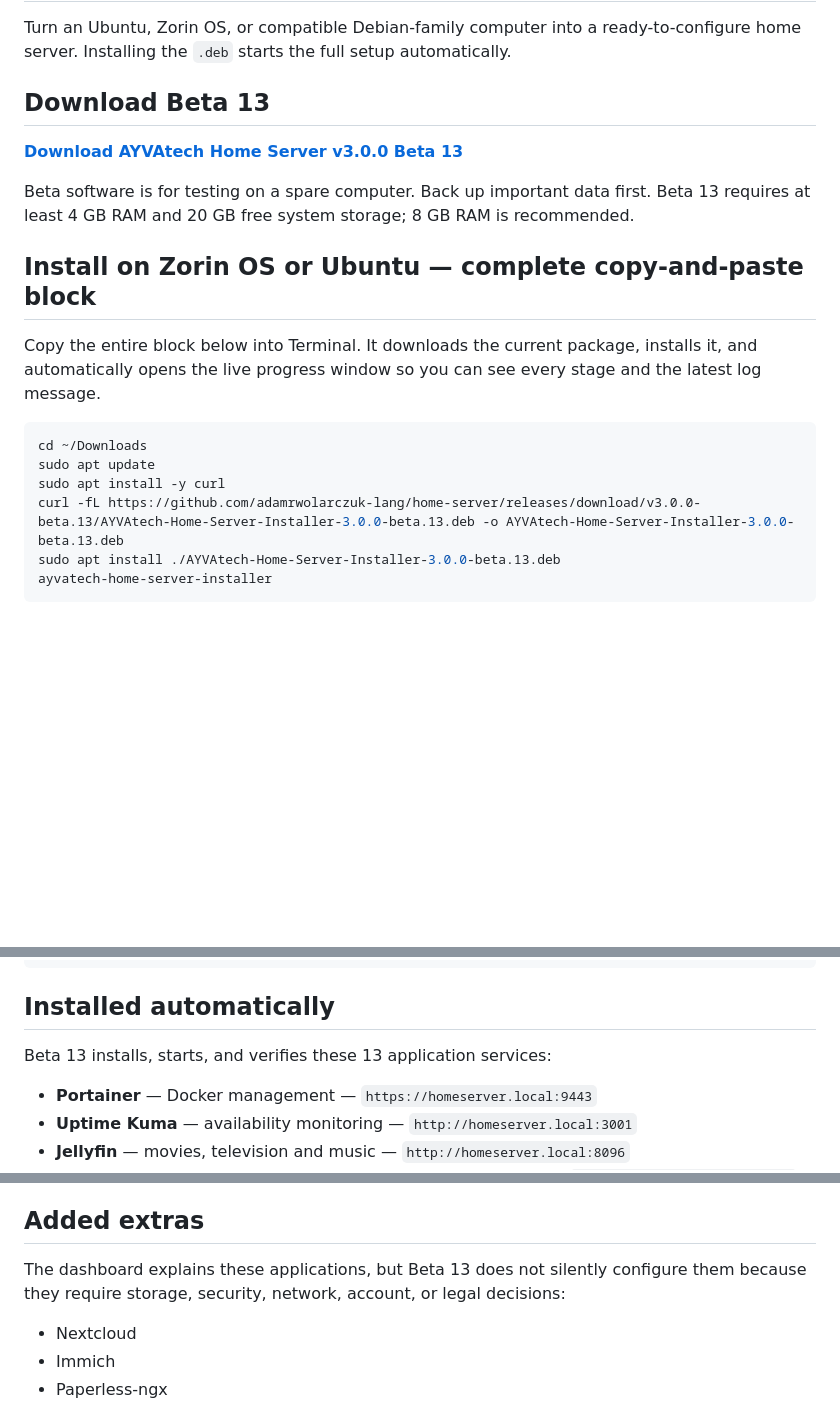
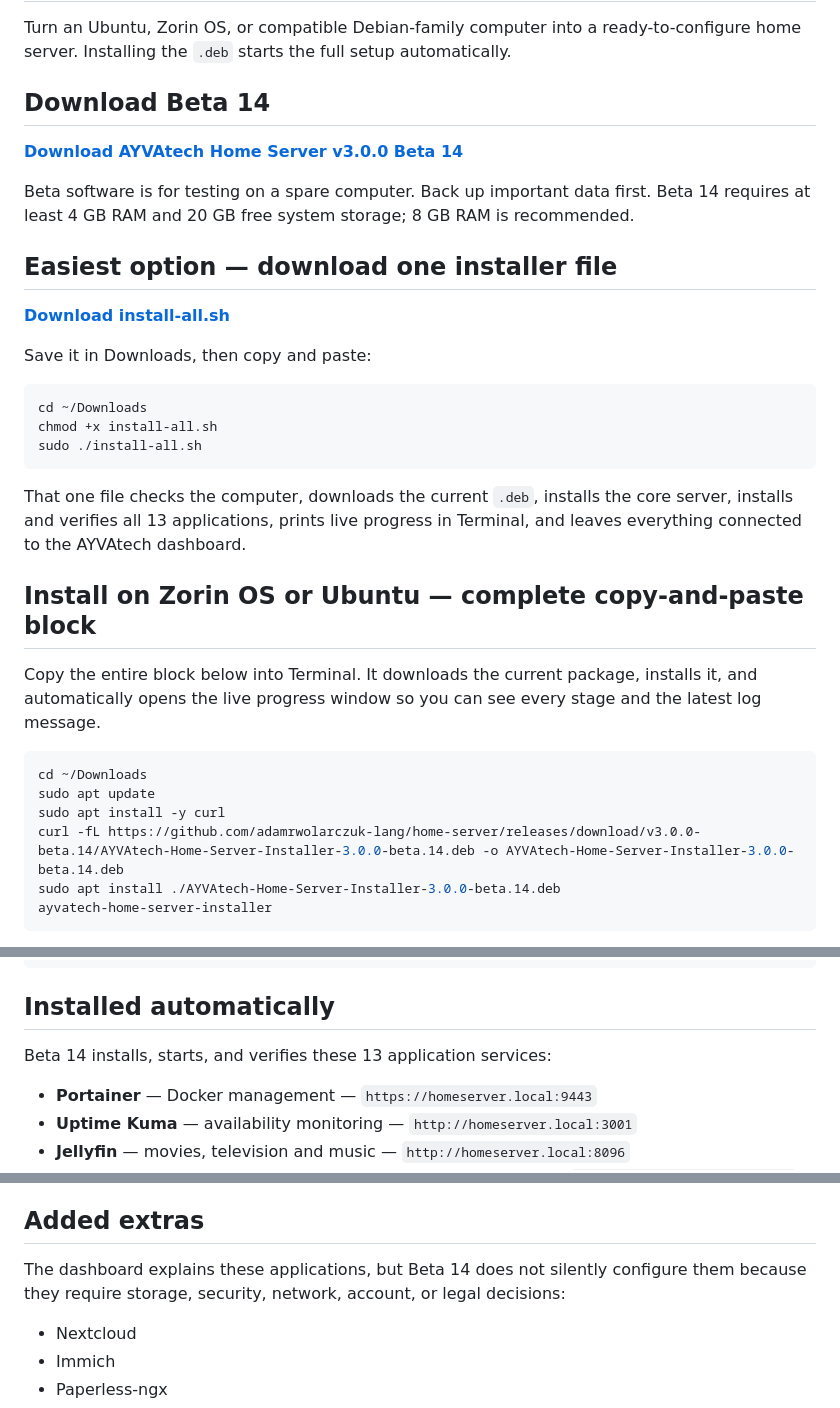
Before and after one commit to adamrwolarczuk-lang/home-server, a Markdown page: README.md, 3 parts joined by grey strips. Rendered like a GitHub page; blank space fills up the shorter version.

Commit message:
Publish one-file installer on main page

````diff
--- a/README.md
+++ b/README.md
@@ -2,11 +2,25 @@
 
 Turn an Ubuntu, Zorin OS, or compatible Debian-family computer into a ready-to-configure home server. Installing the `.deb` starts the full setup automatically.
 
-## Download Beta 13
+## Download Beta 14
 
-**[Download AYVAtech Home Server v3.0.0 Beta 13](https://github.com/adamrwolarczuk-lang/home-server/releases/download/v3.0.0-beta.13/AYVAtech-Home-Server-Installer-3.0.0-beta.13.deb)**
+**[Download AYVAtech Home Server v3.0.0 Beta 14](https://github.com/adamrwolarczuk-lang/home-server/releases/download/v3.0.0-beta.14/AYVAtech-Home-Server-Installer-3.0.0-beta.14.deb)**
 
-Beta software is for testing on a spare computer. Back up important data first. Beta 13 requires at least 4 GB RAM and 20 GB free system storage; 8 GB RAM is recommended.
+Beta software is for testing on a spare computer. Back up important data first. Beta 14 requires at least 4 GB RAM and 20 GB free system storage; 8 GB RAM is recommended.
+
+## Easiest option — download one installer file
+
+**[Download install-all.sh](https://github.com/adamrwolarczuk-lang/home-server/releases/download/v3.0.0-beta.14/install-all.sh)**
+
+Save it in Downloads, then copy and paste:
+
+```bash
+cd ~/Downloads
+chmod +x install-all.sh
+sudo ./install-all.sh
+```
+
+That one file checks the computer, downloads the current `.deb`, installs the core server, installs and verifies all 13 applications, prints live progress in Terminal, and leaves everything connected to the AYVAtech dashboard.
 
 ## Install on Zorin OS or Ubuntu — complete copy-and-paste block
 
@@ -16,8 +30,8 @@ Copy the entire block below into Terminal. It downloads the current package, ins
 cd ~/Downloads
 sudo apt update
 sudo apt install -y curl
-curl -fL https://github.com/adamrwolarczuk-lang/home-server/releases/download/v3.0.0-beta.13/AYVAtech-Home-Server-Installer-3.0.0-beta.13.deb -o AYVAtech-Home-Server-Installer-3.0.0-beta.13.deb
-sudo apt install ./AYVAtech-Home-Server-Installer-3.0.0-beta.13.deb
+curl -fL https://github.com/adamrwolarczuk-lang/home-server/releases/download/v3.0.0-beta.14/AYVAtech-Home-Server-Installer-3.0.0-beta.14.deb -o AYVAtech-Home-Server-Installer-3.0.0-beta.14.deb
+sudo apt install ./AYVAtech-Home-Server-Installer-3.0.0-beta.14.deb
 ayvatech-home-server-installer
 ```
 
@@ -33,7 +47,7 @@ ayvatech-home-server-installer
 
 ## Installed automatically
 
-Beta 13 installs, starts, and verifies these 13 application services:
+Beta 14 installs, starts, and verifies these 13 application services:
 
 - **Portainer** — Docker management — `https://homeserver.local:9443`
 - **Uptime Kuma** — availability monitoring — `http://homeserver.local:3001`
@@ -85,7 +99,7 @@ Each command downloads the current image, starts that application, waits for it
 
 ## Added extras
 
-The dashboard explains these applications, but Beta 13 does not silently configure them because they require storage, security, network, account, or legal decisions:
+The dashboard explains these applications, but Beta 14 does not silently configure them because they require storage, security, network, account, or legal decisions:
 
 - Nextcloud
 - Immich
````
Also changed, not shown: other parts of README.md (+1 -1 lines).
